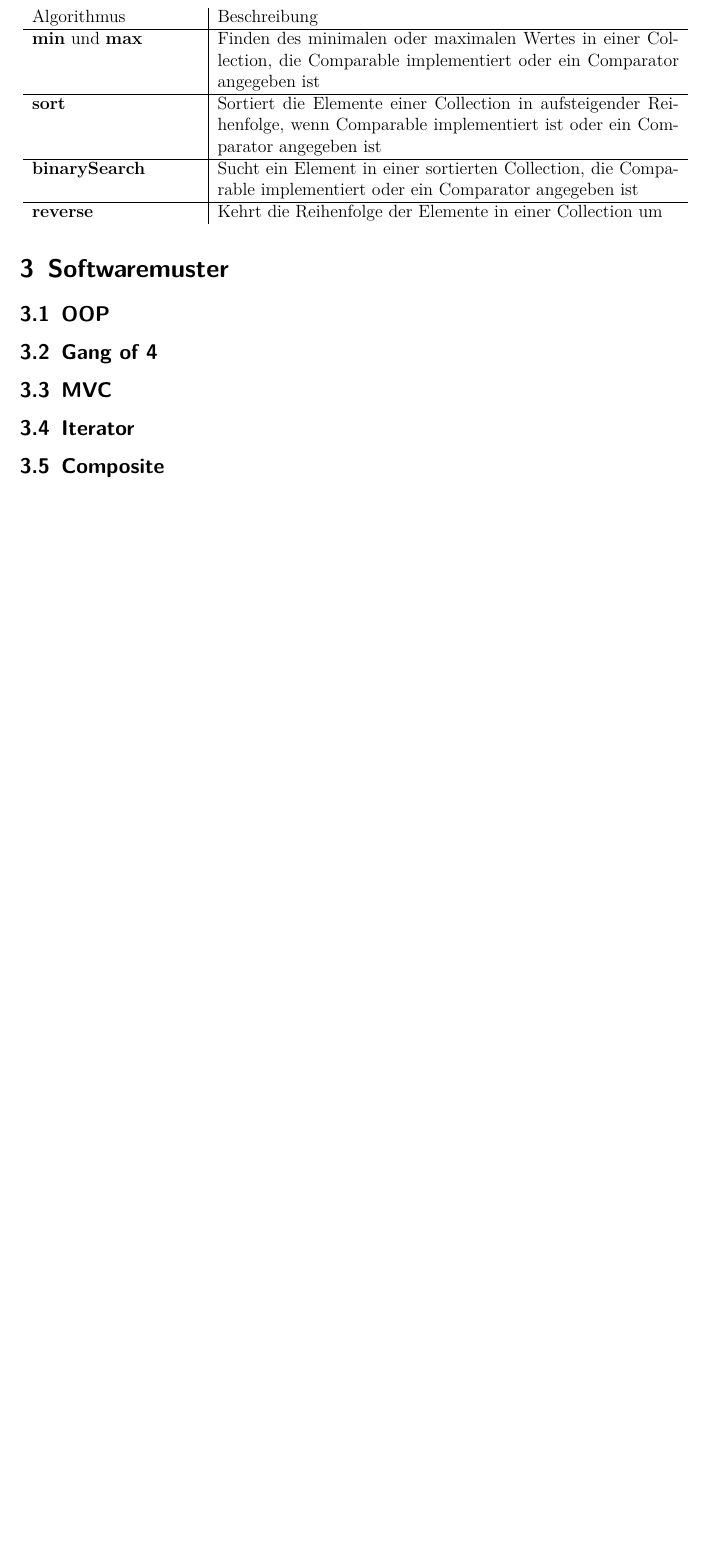
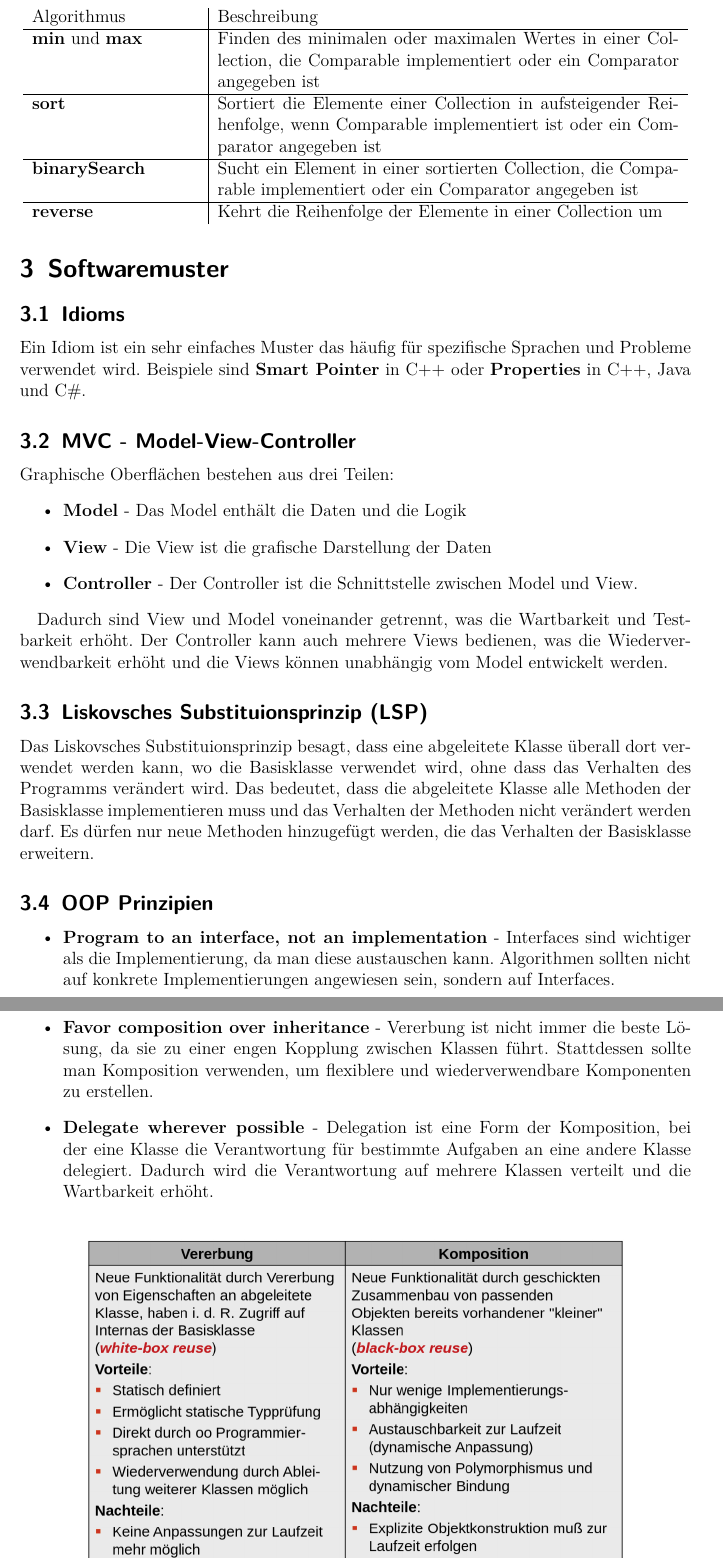
Before and after one commit to Xoechz/SEbaBB4, a LaTeX document (SWE/SWE_Zusammenfassung/main.tex): part of page 14 of 17 before the commit and two parts of pages 14 and 15 of 19 after it, the two joined at a grey line, cut so that both start at the same text, the shorter picture padded with empty space. Compiled offline with pdfLaTeX.

Commit message:
Part 1 der Softwaremuster

```diff
--- a/SWE/SWE_Zusammenfassung/main.tex
+++ b/SWE/SWE_Zusammenfassung/main.tex
@@ -489,8 +489,34 @@ anzuwenden, ohne eine Schleife zu verwenden.\footnote{Worse Linq}
 \end{table}
 
 \section{Softwaremuster}
-\subsection{OOP}
-\subsection{Gang of 4}
-\subsection{MVC}
-\subsection{Iterator}
-\subsection{Composite}
+\subsection{Idioms}
+
+Ein Idiom ist ein sehr einfaches Muster das häufig für spezifische Sprachen und Probleme verwendet wird. Beispiele sind
+\textbf{Smart Pointer} in C++ oder \textbf{Properties} in C++, Java und C\#.
+
+\subsection{MVC - Model-View-Controller}
+
+Graphische Oberflächen bestehen aus drei Teilen:
+\begin{itemize}
+	\item \textbf{Model} - Das Model enthält die Daten und die Logik
+	\item \textbf{View} - Die View ist die grafische Darstellung der Daten
+	\item \textbf{Controller} - Der Controller ist die Schnittstelle zwischen Model und View.
+\end{itemize}
+
+Dadurch sind View und Model voneinander getrennt, was die Wartbarkeit und Testbarkeit
+erhöht. Der Controller kann auch mehrere Views bedienen, was die Wiederverwendbarkeit erhöht
+und die Views können unabhängig vom Model entwickelt werden.
+
+\subsection{Liskovsches Substituionsprinzip (LSP)}
+Das Liskovsches Substituionsprinzip besagt, dass eine abgeleitete Klasse überall dort verwendet werden kann,
+wo die Basisklasse verwendet wird, ohne dass das Verhalten des Programms verändert wird.
+Das bedeutet, dass die abgeleitete Klasse alle Methoden der Basisklasse implementieren muss und das Verhalten der Methoden
+nicht verändert werden darf. Es dürfen nur neue Methoden hinzugefügt werden, die das Verhalten der Basisklasse erweitern.
+
+\subsection{OOP Prinzipien}
+
+\begin{itemize}
+	\item \textbf{Program to an interface, not an implementation} - Interfaces sind wichtiger als die Implementierung, da man diese austauschen kann. Algorithmen sollten nicht auf konkrete Implementierungen angewiesen sein, sondern auf Interfaces.
+	\item \textbf{Favor composition over inheritance} - Vererbung ist nicht immer die beste Lösung, da sie zu einer engen Kopplung zwischen Klassen führt. Stattdessen sollte man Komposition verwenden, um flexiblere und wiederverwendbare Komponenten zu erstellen.
+	\item \textbf{Delegate wherever possible} - Delegation ist eine Form der Komposition, bei der eine Klasse die Verantwortung für bestimmte Aufgaben an eine andere Klasse delegiert. Dadurch wird die Verantwortung auf mehrere Klassen verteilt und die Wartbarkeit erhöht.
+\end{itemize}
```
Also changed, not shown: SWE/SWE_Zusammenfassung/images/muster_1.png (added), SWE/SWE_Zusammenfassung/main.pdf, SWE/SWE_Zusammenfassung/main.tex (33 more changed lines).
